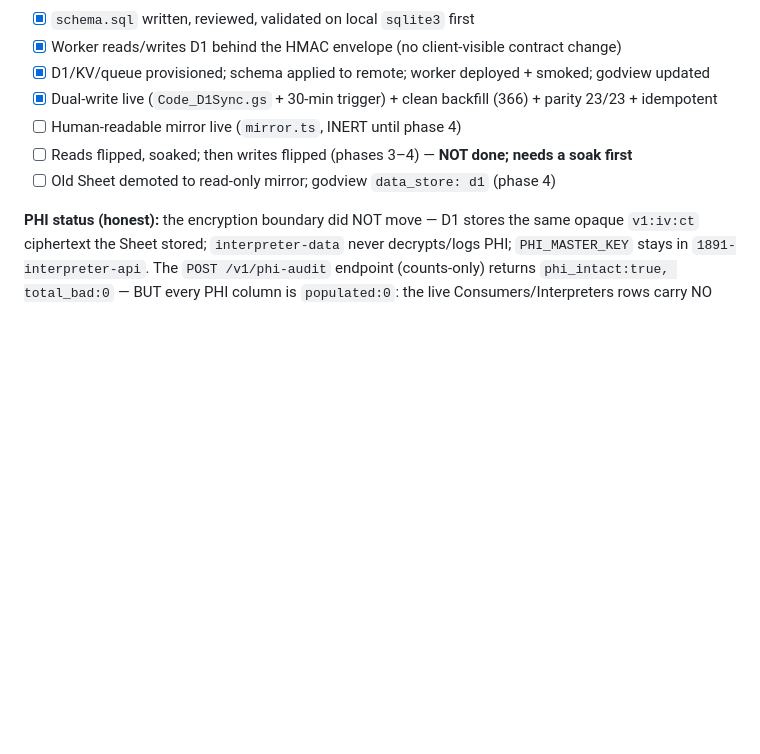
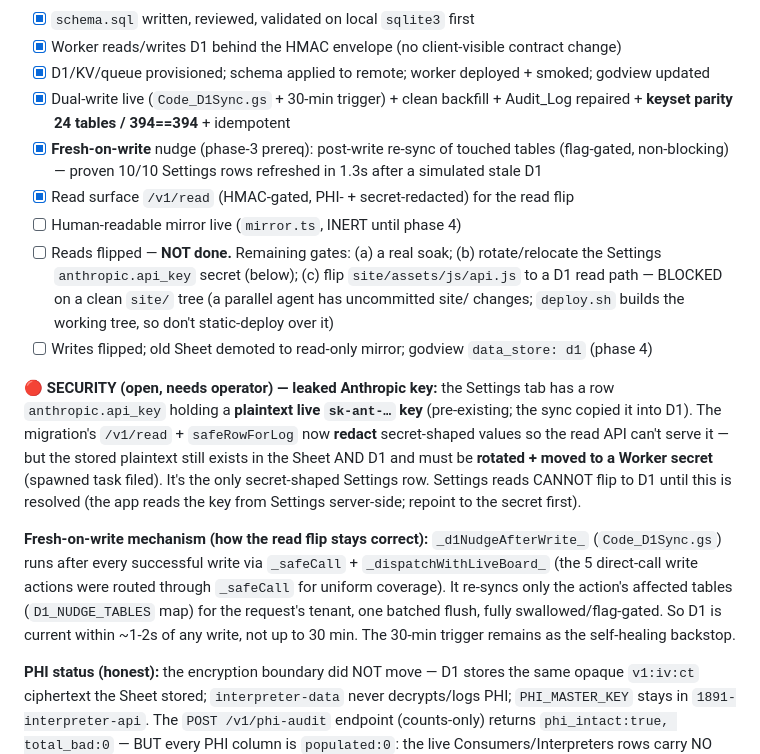
Before and after one commit to madeby1891/interpreter, a Markdown page: HANDOFF.md, the part around the change. Drawn GitHub-style; blank space fills up the shorter version.

Commit message:
docs(interpreter): record fresh-on-write nudge + leaked-key security finding (phase-3 status)
Co-Authored-By: Claude Opus 4.8 <noreply@anthropic.com>

```diff
--- a/HANDOFF.md
+++ b/HANDOFF.md
@@ -44,10 +44,30 @@ Full detail (incl. the three bugs found + fixed) + phase-3/4 steps:
 - [x] `schema.sql` written, reviewed, validated on local `sqlite3` first
 - [x] Worker reads/writes D1 behind the HMAC envelope (no client-visible contract change)
 - [x] D1/KV/queue provisioned; schema applied to remote; worker deployed + smoked; godview updated
-- [x] Dual-write live (`Code_D1Sync.gs` + 30-min trigger) + clean backfill (366) + parity 23/23 + idempotent
+- [x] Dual-write live (`Code_D1Sync.gs` + 30-min trigger) + clean backfill + Audit_Log repaired + **keyset parity 24 tables / 394==394** + idempotent
+- [x] **Fresh-on-write** nudge (phase-3 prereq): post-write re-sync of touched tables (flag-gated, non-blocking) — proven 10/10 Settings rows refreshed in 1.3s after a simulated stale D1
+- [x] Read surface `/v1/read` (HMAC-gated, PHI- + secret-redacted) for the read flip
 - [ ] Human-readable mirror live (`mirror.ts`, INERT until phase 4)
-- [ ] Reads flipped, soaked; then writes flipped (phases 3–4) — **NOT done; needs a soak first**
-- [ ] Old Sheet demoted to read-only mirror; godview `data_store: d1` (phase 4)
+- [ ] Reads flipped — **NOT done.** Remaining gates: (a) a real soak; (b) rotate/relocate the
+      Settings `anthropic.api_key` secret (below); (c) flip `site/assets/js/api.js` to a D1
+      read path — BLOCKED on a clean `site/` tree (a parallel agent has uncommitted site/
+      changes; `deploy.sh` builds the working tree, so don't static-deploy over it)
+- [ ] Writes flipped; old Sheet demoted to read-only mirror; godview `data_store: d1` (phase 4)
+
+**🔴 SECURITY (open, needs operator) — leaked Anthropic key:** the Settings tab has a row
+`anthropic.api_key` holding a **plaintext live `sk-ant-…` key** (pre-existing; the sync
+copied it into D1). The migration's `/v1/read` + `safeRowForLog` now **redact** secret-shaped
+values so the read API can't serve it — but the stored plaintext still exists in the Sheet
+AND D1 and must be **rotated + moved to a Worker secret** (spawned task filed). It's the only
+secret-shaped Settings row. Settings reads CANNOT flip to D1 until this is resolved (the app
+reads the key from Settings server-side; repoint to the secret first).
+
+**Fresh-on-write mechanism (how the read flip stays correct):** `_d1NudgeAfterWrite_`
+(`Code_D1Sync.gs`) runs after every successful write via `_safeCall` + `_dispatchWithLiveBoard_`
+(the 5 direct-call write actions were routed through `_safeCall` for uniform coverage). It
+re-syncs only the action's affected tables (`D1_NUDGE_TABLES` map) for the request's tenant,
+one batched flush, fully swallowed/flag-gated. So D1 is current within ~1-2s of any write, not
+up to 30 min. The 30-min trigger remains as the self-healing backstop.
 
 **PHI status (honest):** the encryption boundary did NOT move — D1 stores the same opaque
 `v1:iv:ct` ciphertext the Sheet stored; `interpreter-data` never decrypts/logs PHI;
```
